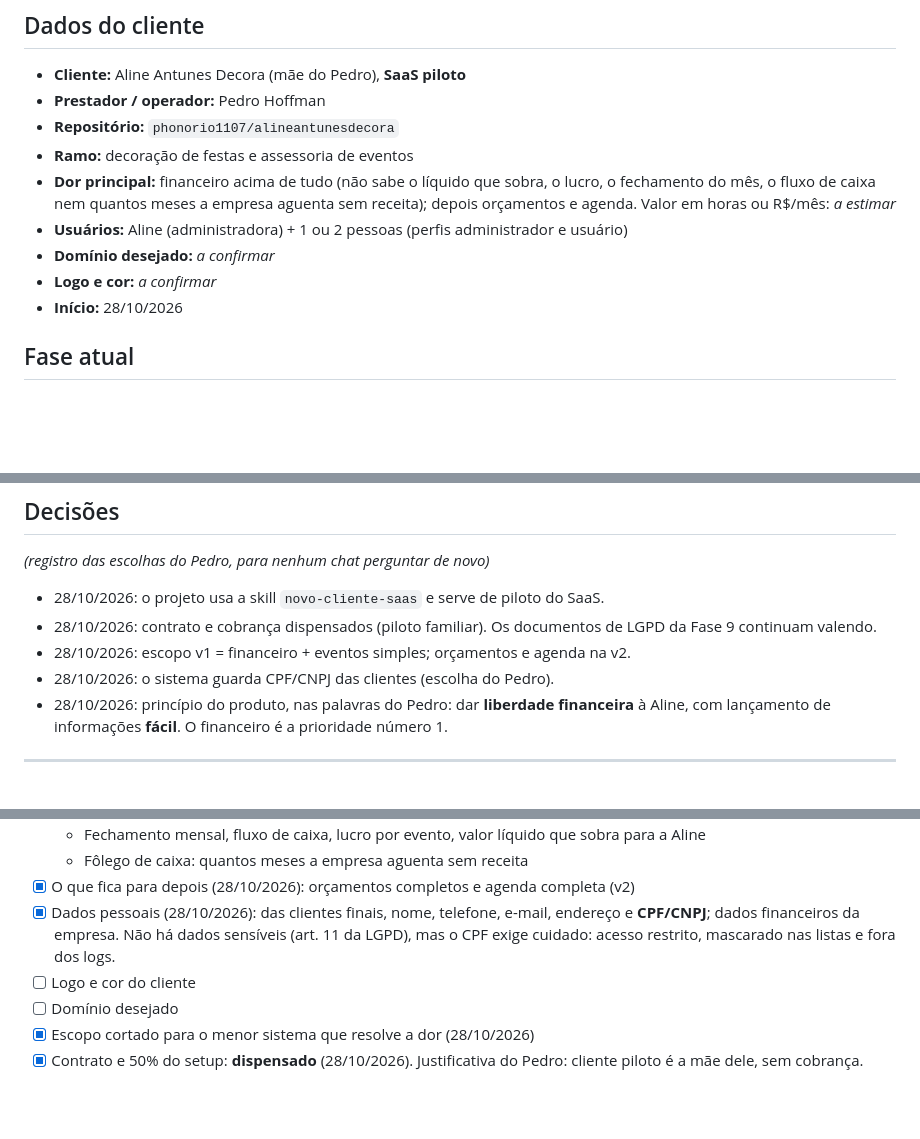
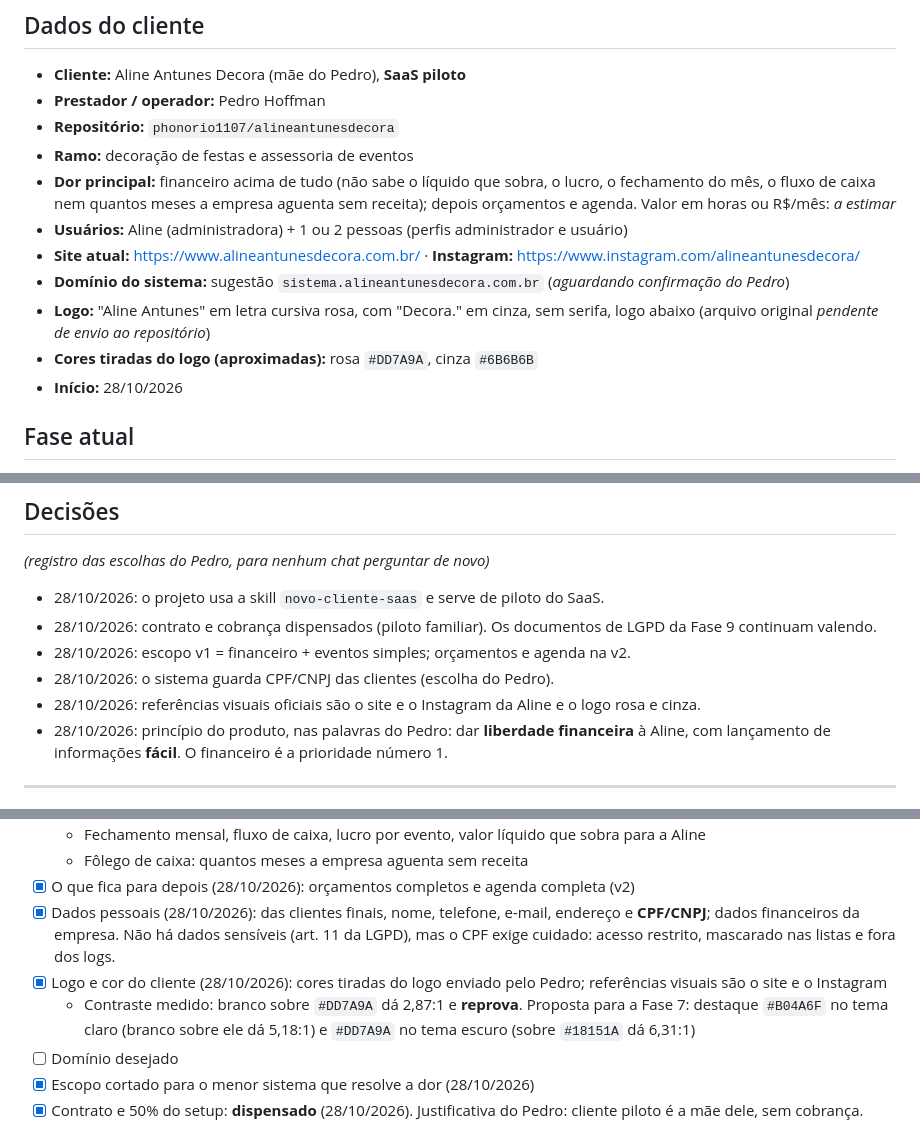
Before and after one commit to phonorio1107/alineantunesdecora, a Markdown page: PROJETO.md, 3 parts joined by grey strips. GitHub-like rendering; blank space fills up the shorter version.

Commit message:
PROJETO.md: marca, referências visuais e domínio sugerido
Co-Authored-By: Claude Opus 5.5 <noreply@anthropic.com>
Claude-Session: https://claude.ai/code/session_011E42ML6jYd2Ho8uhcjGgbC

```diff
--- a/PROJETO.md
+++ b/PROJETO.md
@@ -7,8 +7,10 @@
 - **Ramo:** decoração de festas e assessoria de eventos
 - **Dor principal:** financeiro acima de tudo (não sabe o líquido que sobra, o lucro, o fechamento do mês, o fluxo de caixa nem quantos meses a empresa aguenta sem receita); depois orçamentos e agenda. Valor em horas ou R$/mês: _a estimar_
 - **Usuários:** Aline (administradora) + 1 ou 2 pessoas (perfis administrador e usuário)
-- **Domínio desejado:** _a confirmar_
-- **Logo e cor:** _a confirmar_
+- **Site atual:** https://www.alineantunesdecora.com.br/ · **Instagram:** https://www.instagram.com/alineantunesdecora/
+- **Domínio do sistema:** sugestão `sistema.alineantunesdecora.com.br` (_aguardando confirmação do Pedro_)
+- **Logo:** "Aline Antunes" em letra cursiva rosa, com "Decora." em cinza, sem serifa, logo abaixo (arquivo original _pendente de envio ao repositório_)
+- **Cores tiradas do logo (aproximadas):** rosa `#DD7A9A`, cinza `#6B6B6B`
 - **Início:** 28/10/2026
 
 ## Fase atual
@@ -20,6 +22,7 @@ _(registro das escolhas do Pedro, para nenhum chat perguntar de novo)_
 - 28/10/2026: contrato e cobrança dispensados (piloto familiar). Os documentos de LGPD da Fase 9 continuam valendo.
 - 28/10/2026: escopo v1 = financeiro + eventos simples; orçamentos e agenda na v2.
 - 28/10/2026: o sistema guarda CPF/CNPJ das clientes (escolha do Pedro).
+- 28/10/2026: referências visuais oficiais são o site e o Instagram da Aline e o logo rosa e cinza.
 - 28/10/2026: princípio do produto, nas palavras do Pedro: dar **liberdade financeira** à Aline, com lançamento de informações **fácil**. O financeiro é a prioridade número 1.
 
 ---
@@ -35,7 +38,8 @@ _(registro das escolhas do Pedro, para nenhum chat perguntar de novo)_
   - Fôlego de caixa: quantos meses a empresa aguenta sem receita
 - [x] O que fica para depois (28/10/2026): orçamentos completos e agenda completa (v2)
 - [x] Dados pessoais (28/10/2026): das clientes finais, nome, telefone, e-mail, endereço e **CPF/CNPJ**; dados financeiros da empresa. Não há dados sensíveis (art. 11 da LGPD), mas o CPF exige cuidado: acesso restrito, mascarado nas listas e fora dos logs.
-- [ ] Logo e cor do cliente
+- [x] Logo e cor do cliente (28/10/2026): cores tiradas do logo enviado pelo Pedro; referências visuais são o site e o Instagram
+  - Contraste medido: branco sobre `#DD7A9A` dá 2,87:1 e **reprova**. Proposta para a Fase 7: destaque `#B04A6F` no tema claro (branco sobre ele dá 5,18:1) e `#DD7A9A` no tema escuro (sobre `#18151A` dá 6,31:1)
 - [ ] Domínio desejado
 - [x] Escopo cortado para o menor sistema que resolve a dor (28/10/2026)
 - [x] Contrato e 50% do setup: **dispensado** (28/10/2026). Justificativa do Pedro: cliente piloto é a mãe dele, sem cobrança.
```
